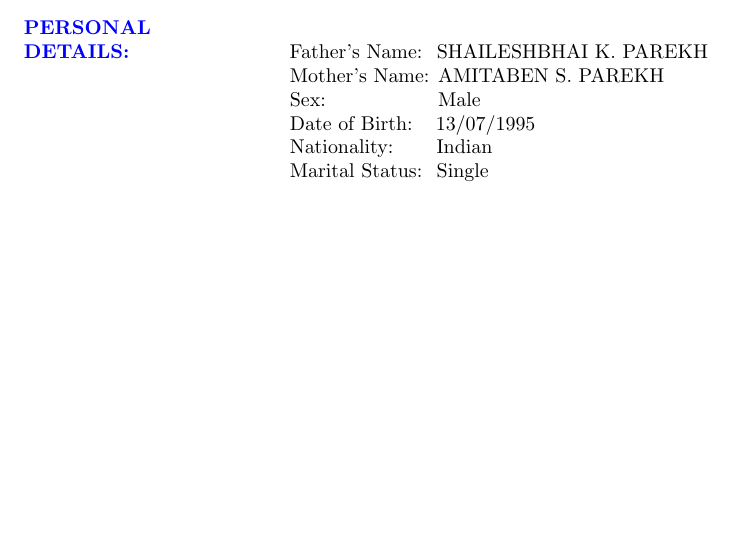
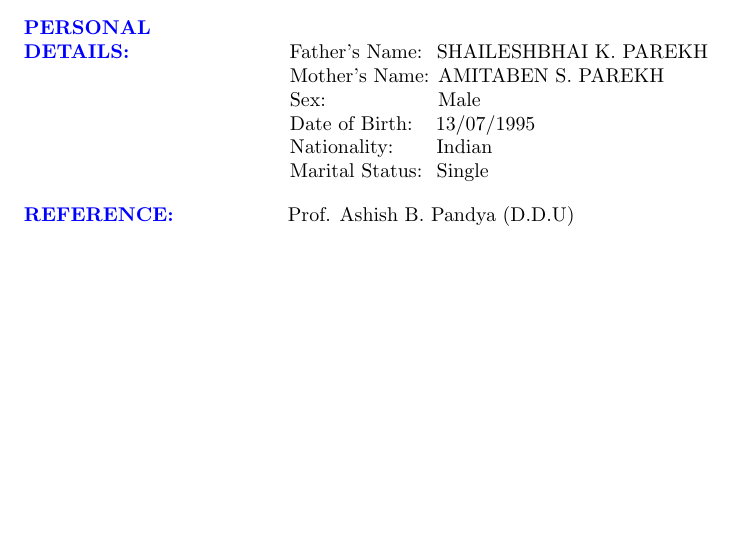
Before and after one commit to jay-1307/jayparekh_resume, a LaTeX CV (jayparekh_resume.tex): part of page 2 of 2, cut so that both start at the same text. Compiled offline with pdfLaTeX.

Commit message:
i add my reference

```diff
--- a/jayparekh_resume.tex
+++ b/jayparekh_resume.tex
@@ -139,4 +139,9 @@ GUJARAT
 	\hspace{1.8in}
 	Marital Status:\hspace{0.1in}Single\\
 \end{flushleft}
+\begin{flushleft}
+	\textcolor{blue}{\textbf{REFERENCE:}}
+	\hspace{0.7in}
+	Prof. Ashish B. Pandya (D.D.U)
+\end{flushleft}
 \end{document}
```
Also changed, not shown: jayparekh_resume.pdf, 2 other files.
